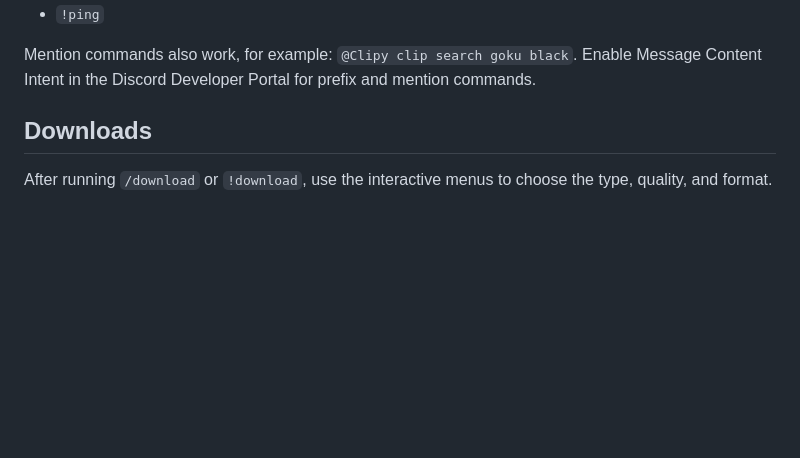
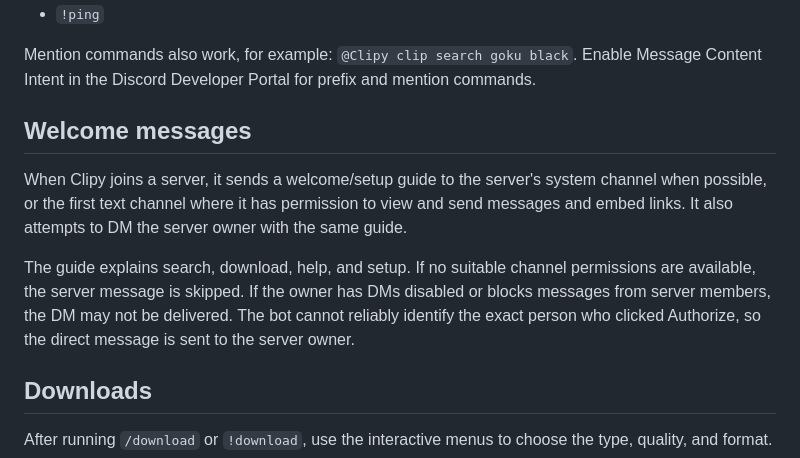
Before and after one commit to flame-land/clipy, a Markdown page: README.md, the part around the change. GitHub-like rendering; blank space fills up the shorter version.

Commit message:
Document new-server welcome and setup behavior

```diff
--- a/README.md
+++ b/README.md
@@ -21,6 +21,12 @@ Prefix commands (default prefix is `!`):
 - `!ping`
 
 Mention commands also work, for example: `@Clipy clip search goku black`. Enable Message Content Intent in the Discord Developer Portal for prefix and mention commands.
+
+## Welcome messages
+
+When Clipy joins a server, it sends a welcome/setup guide to the server's system channel when possible, or the first text channel where it has permission to view and send messages and embed links. It also attempts to DM the server owner with the same guide.
+
+The guide explains search, download, help, and setup. If no suitable channel permissions are available, the server message is skipped. If the owner has DMs disabled or blocks messages from server members, the DM may not be delivered. The bot cannot reliably identify the exact person who clicked Authorize, so the direct message is sent to the server owner.
 
 ## Downloads
 
```
